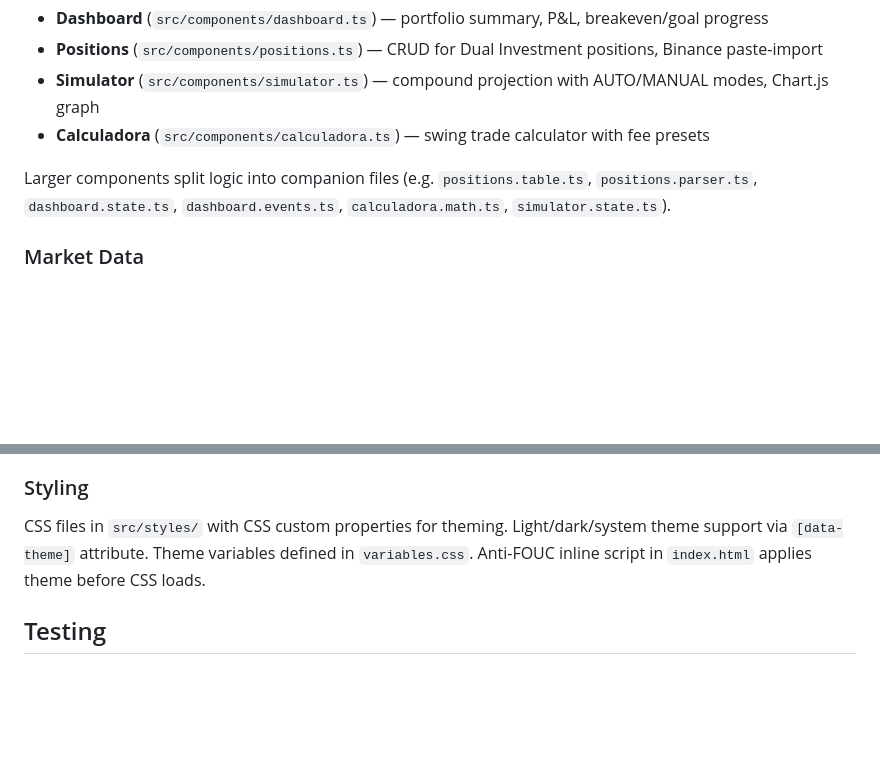
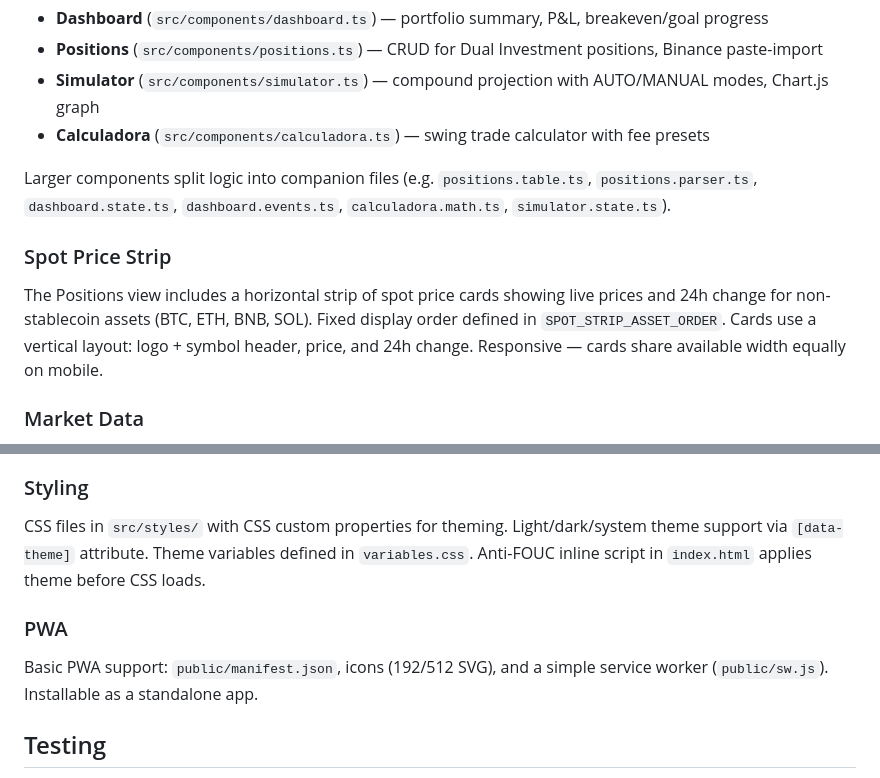
Before and after one commit to grumitos/crypto-portfolio-tracker, a Markdown page: CLAUDE.md, 2 parts joined by grey strips. GitHub-like rendering; blank space fills up the shorter version.

```diff
--- a/CLAUDE.md
+++ b/CLAUDE.md
@@ -45,6 +45,10 @@ The four views:
 
 Larger components split logic into companion files (e.g. `positions.table.ts`, `positions.parser.ts`, `dashboard.state.ts`, `dashboard.events.ts`, `calculadora.math.ts`, `simulator.state.ts`).
 
+### Spot Price Strip
+
+The Positions view includes a horizontal strip of spot price cards showing live prices and 24h change for non-stablecoin assets (BTC, ETH, BNB, SOL). Fixed display order defined in `SPOT_STRIP_ASSET_ORDER`. Cards use a vertical layout: logo + symbol header, price, and 24h change. Responsive — cards share available width equally on mobile.
+
 ### Market Data
 
 `src/utils/market.ts` fetches prices from Binance API with US fallback. Resolution strategy: direct pair (`ASSETUSDT`), then cross via `ASSETBTC × BTCUSDT`. Prices cached in memory with 60s TTL.
@@ -69,6 +73,10 @@ Modals use native `<dialog>` elements via `src/utils/modal-manager.ts` (`openMod
 
 CSS files in `src/styles/` with CSS custom properties for theming. Light/dark/system theme support via `[data-theme]` attribute. Theme variables defined in `variables.css`. Anti-FOUC inline script in `index.html` applies theme before CSS loads.
 
+### PWA
+
+Basic PWA support: `public/manifest.json`, icons (192/512 SVG), and a simple service worker (`public/sw.js`). Installable as a standalone app.
+
 ## Testing
 
 - **Framework:** Vitest with jsdom environment
```
Also changed, not shown: README.md (+15 -0 lines).
